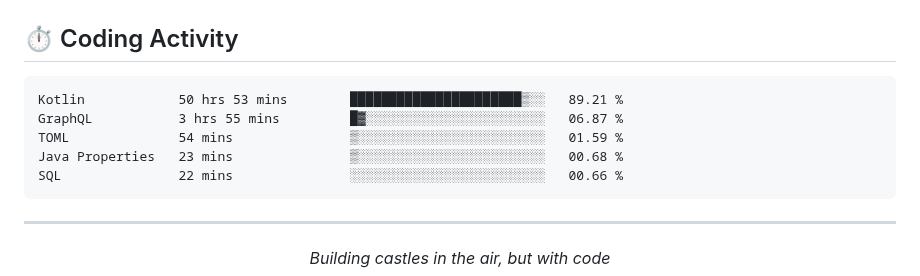
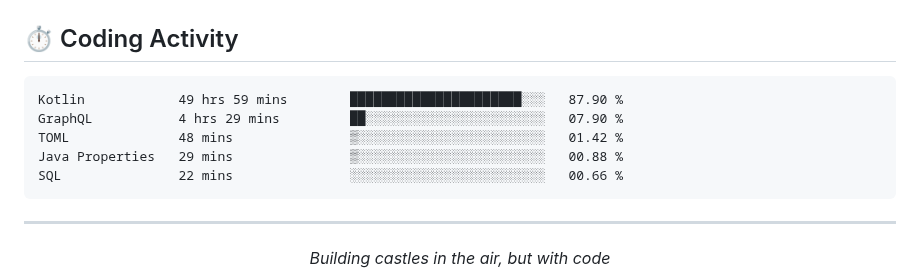
Before and after one commit to kdbrian/kdbrian, a Markdown page: README.md, the part around the change. Rendered like a GitHub page.

Commit message:
Updated waka-readme graph with new metrics

````diff
--- a/README.md
+++ b/README.md
@@ -77,10 +77,10 @@
 <!--START_SECTION:waka-->
 
 ```txt
-Kotlin            50 hrs 53 mins        ██████████████████████▒░░   89.21 %
-GraphQL           3 hrs 55 mins         █▓░░░░░░░░░░░░░░░░░░░░░░░   06.87 %
-TOML              54 mins               ▒░░░░░░░░░░░░░░░░░░░░░░░░   01.59 %
-Java Properties   23 mins               ▒░░░░░░░░░░░░░░░░░░░░░░░░   00.68 %
+Kotlin            49 hrs 59 mins        ██████████████████████░░░   87.90 %
+GraphQL           4 hrs 29 mins         ██░░░░░░░░░░░░░░░░░░░░░░░   07.90 %
+TOML              48 mins               ▒░░░░░░░░░░░░░░░░░░░░░░░░   01.42 %
+Java Properties   29 mins               ▒░░░░░░░░░░░░░░░░░░░░░░░░   00.88 %
 SQL               22 mins               ░░░░░░░░░░░░░░░░░░░░░░░░░   00.66 %
 ```
 
````
